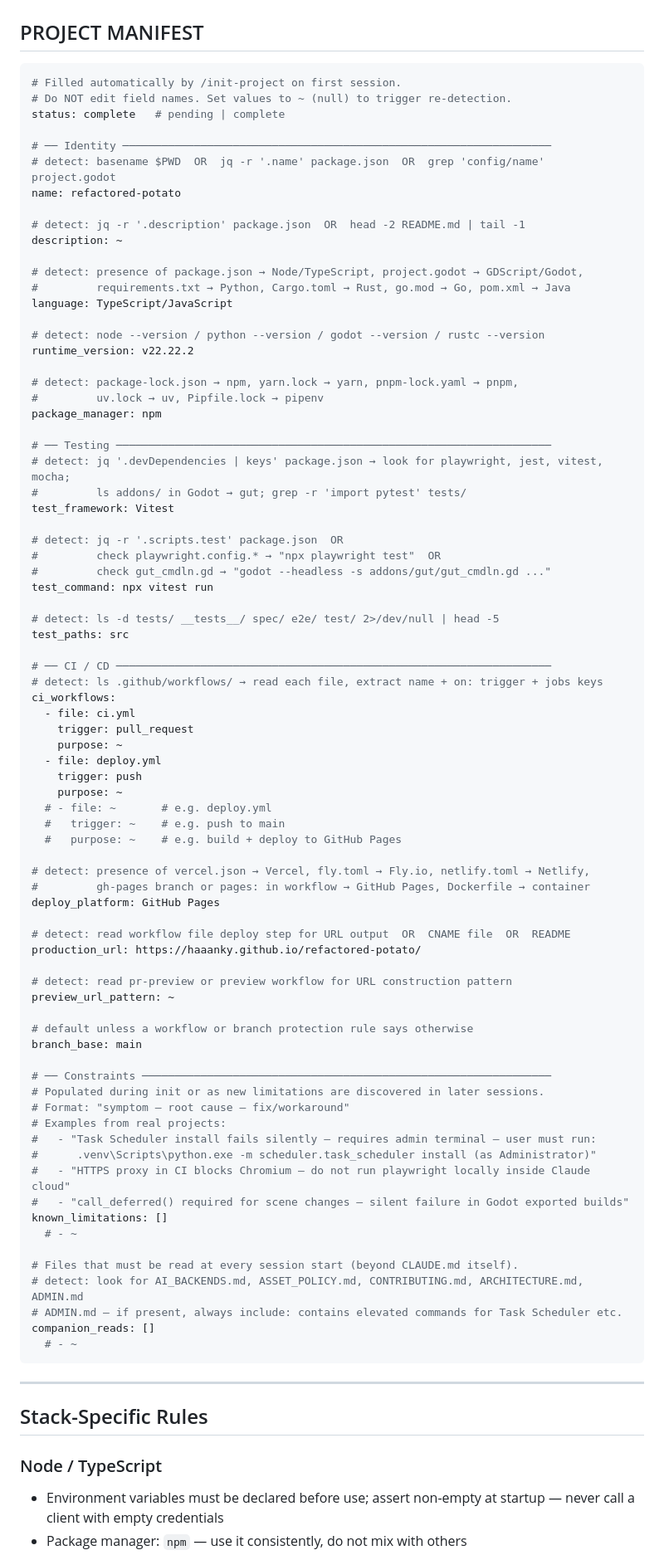
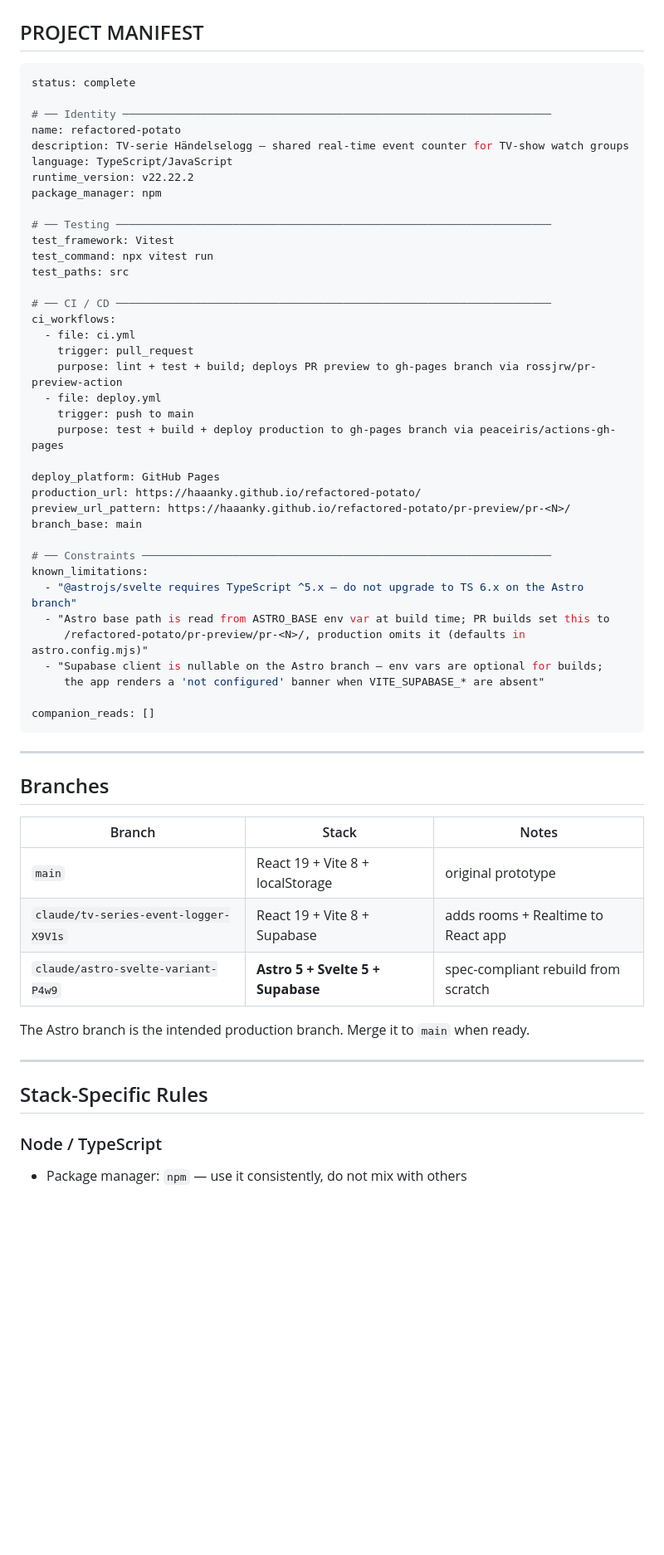
Before and after one commit to Haaanky/refactored-potato, a Markdown page: .claude/CLAUDE.md, the part around one of its changes. Shown at 83% size. Drawn GitHub-style; blank space fills up the shorter version.

Commit message:
docs(claude): update manifest + session notes from 2026-04-23 session
- Fill description, preview_url_pattern, ci_workflow purposes
- Add known_limitations: TS 6.x incompatible with @astrojs/svelte
- Correct env-var rule: Supabase client is nullable for preview builds
- Add session notes for Astro variant and preview deploy decisions

https://claude.ai/code/session_01MCPjvW6qSk6BZBBy8QVkRf

````diff
--- a/.claude/CLAUDE.md
+++ b/.claude/CLAUDE.md
@@ -9,84 +9,56 @@
 ## PROJECT MANIFEST
 
 ```yaml
-# Filled automatically by /init-project on first session.
-# Do NOT edit field names. Set values to ~ (null) to trigger re-detection.
-status: complete   # pending | complete
+status: complete
 
 # ── Identity ──────────────────────────────────────────────────────────────────
-# detect: basename $PWD  OR  jq -r '.name' package.json  OR  grep 'config/name' project.godot
 name: refactored-potato
-
-# detect: jq -r '.description' package.json  OR  head -2 README.md | tail -1
-description: ~
-
-# detect: presence of package.json → Node/TypeScript, project.godot → GDScript/Godot,
-#         requirements.txt → Python, Cargo.toml → Rust, go.mod → Go, pom.xml → Java
+description: TV-serie Händelselogg — shared real-time event counter for TV-show watch groups
 language: TypeScript/JavaScript
-
-# detect: node --version / python --version / godot --version / rustc --version
 runtime_version: v22.22.2
-
-# detect: package-lock.json → npm, yarn.lock → yarn, pnpm-lock.yaml → pnpm,
-#         uv.lock → uv, Pipfile.lock → pipenv
 package_manager: npm
 
 # ── Testing ───────────────────────────────────────────────────────────────────
-# detect: jq '.devDependencies | keys' package.json → look for playwright, jest, vitest, mocha;
-#         ls addons/ in Godot → gut; grep -r 'import pytest' tests/
 test_framework: Vitest
-
-# detect: jq -r '.scripts.test' package.json  OR
-#         check playwright.config.* → "npx playwright test"  OR
-#         check gut_cmdln.gd → "godot --headless -s addons/gut/gut_cmdln.gd ..."
 test_command: npx vitest run
-
-# detect: ls -d tests/ __tests__/ spec/ e2e/ test/ 2>/dev/null | head -5
 test_paths: src
 
 # ── CI / CD ───────────────────────────────────────────────────────────────────
-# detect: ls .github/workflows/ → read each file, extract name + on: trigger + jobs keys
 ci_workflows:
   - file: ci.yml
     trigger: pull_request
-    purpose: ~
+    purpose: lint + test + build; deploys PR preview to gh-pages branch via rossjrw/pr-preview-action
   - file: deploy.yml
-    trigger: push
-    purpose: ~
-  # - file: ~       # e.g. deploy.yml
-  #   trigger: ~    # e.g. push to main
-  #   purpose: ~    # e.g. build + deploy to GitHub Pages
+    trigger: push to main
+    purpose: test + build + deploy production to gh-pages branch via peaceiris/actions-gh-pages
 
-# detect: presence of vercel.json → Vercel, fly.toml → Fly.io, netlify.toml → Netlify,
-#         gh-pages branch or pages: in workflow → GitHub Pages, Dockerfile → container
 deploy_platform: GitHub Pages
-
-# detect: read workflow file deploy step for URL output  OR  CNAME file  OR  README
 production_url: https://haaanky.github.io/refactored-potato/
-
-# detect: read pr-preview or preview workflow for URL construction pattern
-preview_url_pattern: ~
-
-# default unless a workflow or branch protection rule says otherwise
+preview_url_pattern: https://haaanky.github.io/refactored-potato/pr-preview/pr-<N>/
 branch_base: main
 
 # ── Constraints ───────────────────────────────────────────────────────────────
-# Populated during init or as new limitations are discovered in later sessions.
-# Format: "symptom — root cause — fix/workaround"
-# Examples from real projects:
-#   - "Task Scheduler install fails silently — requires admin terminal — user must run:
-#      .venv\Scripts\python.exe -m scheduler.task_scheduler install (as Administrator)"
-#   - "HTTPS proxy in CI blocks Chromium — do not run playwright locally inside Claude cloud"
-#   - "call_deferred() required for scene changes — silent failure in Godot exported builds"
-known_limitations: []
-  # - ~
+known_limitations:
+  - "@astrojs/svelte requires TypeScript ^5.x — do not upgrade to TS 6.x on the Astro branch"
+  - "Astro base path is read from ASTRO_BASE env var at build time; PR builds set this to
+     /refactored-potato/pr-preview/pr-<N>/, production omits it (defaults in astro.config.mjs)"
+  - "Supabase client is nullable on the Astro branch — env vars are optional for builds;
+     the app renders a 'not configured' banner when VITE_SUPABASE_* are absent"
 
-# Files that must be read at every session start (beyond CLAUDE.md itself).
-# detect: look for AI_BACKENDS.md, ASSET_POLICY.md, CONTRIBUTING.md, ARCHITECTURE.md, ADMIN.md
-# ADMIN.md — if present, always include: contains elevated commands for Task Scheduler etc.
 companion_reads: []
-  # - ~
 ```
+
+---
+
+## Branches
+
+| Branch | Stack | Notes |
+|--------|-------|-------|
+| `main` | React 19 + Vite 8 + localStorage | original prototype |
+| `claude/tv-series-event-logger-X9V1s` | React 19 + Vite 8 + Supabase | adds rooms + Realtime to React app |
+| `claude/astro-svelte-variant-P4w9` | **Astro 5 + Svelte 5 + Supabase** | spec-compliant rebuild from scratch |
+
+The Astro branch is the intended production branch. Merge it to `main` when ready.
 
 ---
 
@@ -94,5 +66,4 @@ companion_reads: []
 
 ### Node / TypeScript
 
-- Environment variables must be declared before use; assert non-empty at startup — never call a client with empty credentials
 - Package manager: `npm` — use it consistently, do not mix with others
````
Also changed, not shown: other parts of .claude/CLAUDE.md (+28 -6 lines).
